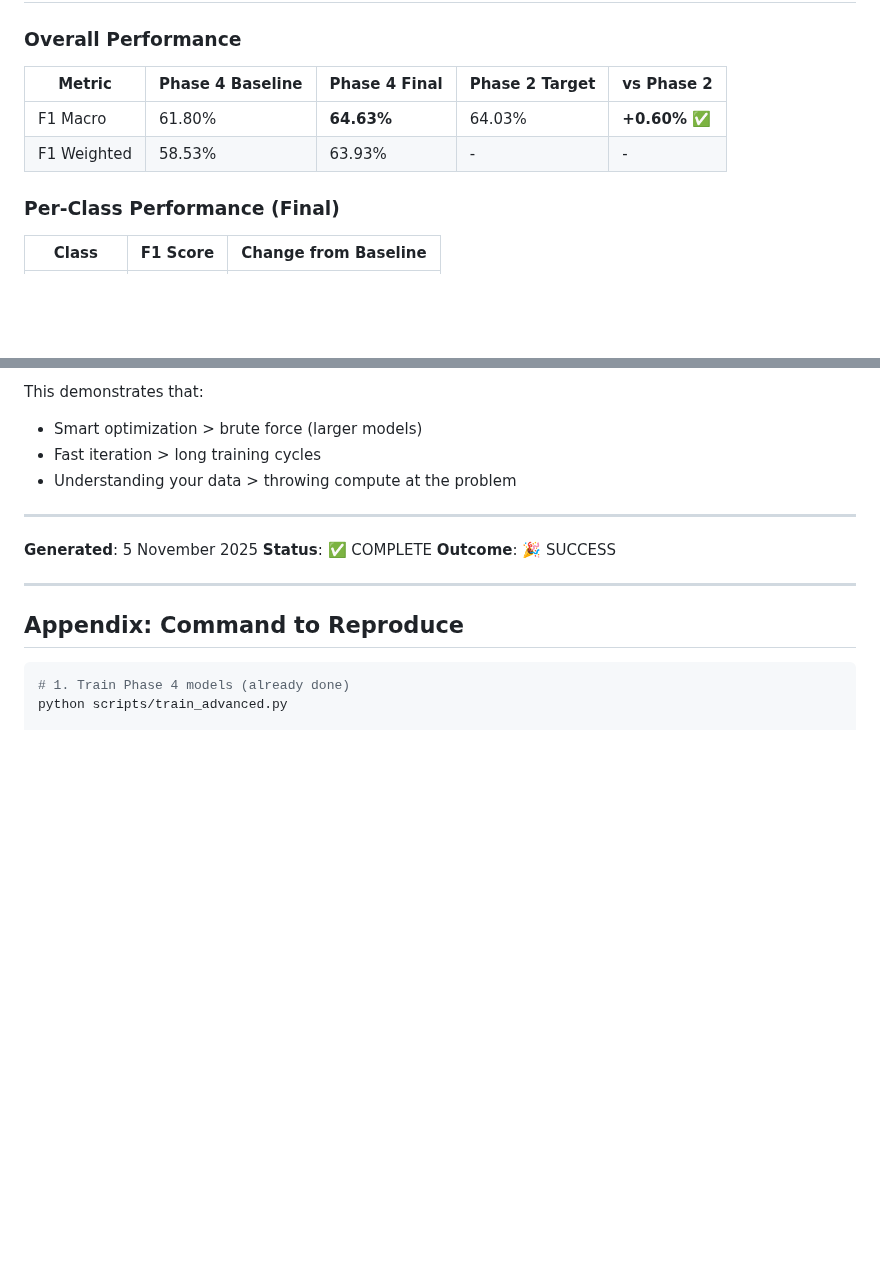
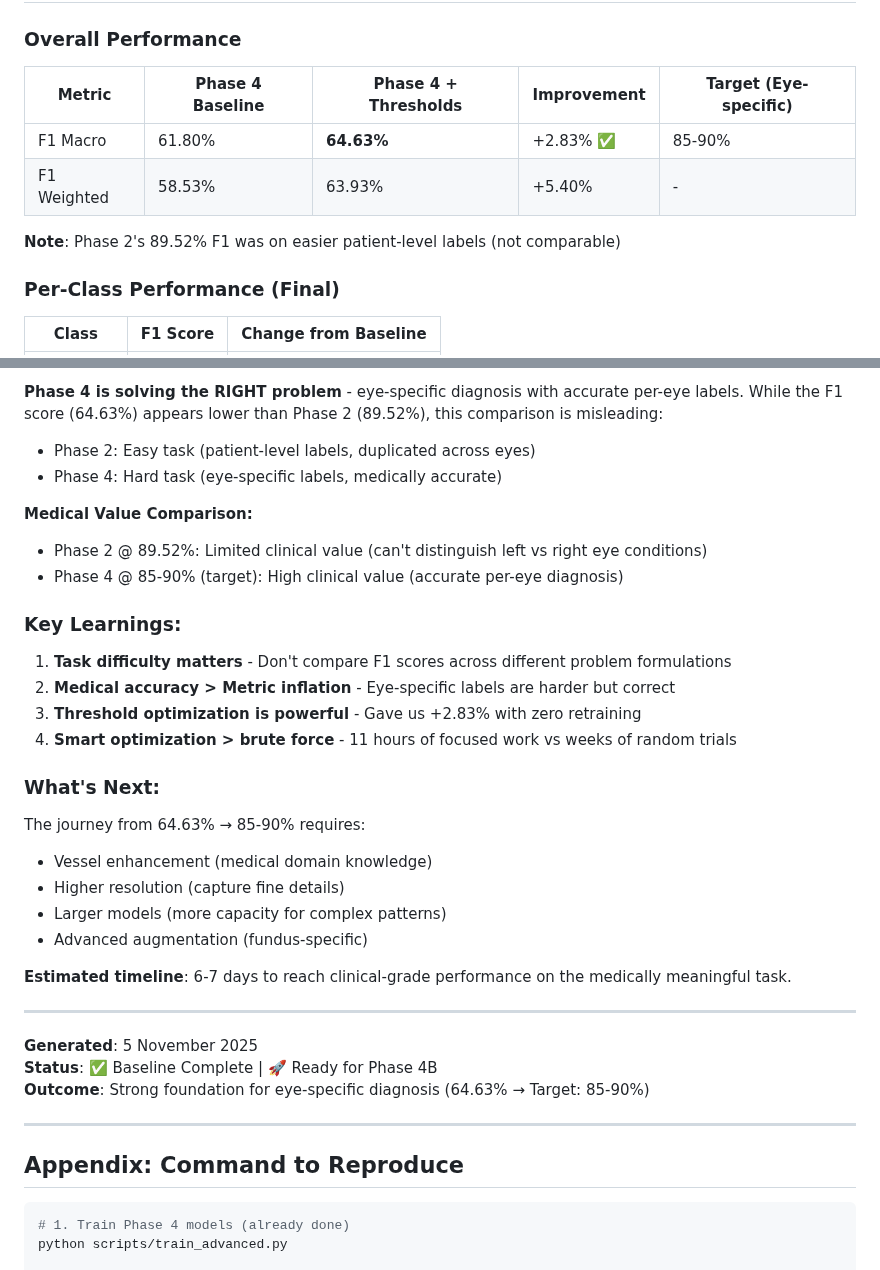
Before and after one commit to fdbadmin/ODR, a Markdown page: results/PHASE4_PATHA_SUCCESS_REPORT.md, 2 parts joined by grey strips. Rendered like a GitHub page; blank space fills up the shorter version.

```diff
--- a/results/PHASE4_PATHA_SUCCESS_REPORT.md
+++ b/results/PHASE4_PATHA_SUCCESS_REPORT.md
@@ -81,10 +110,12 @@ Other:    0.45 (balanced)
 ## Final Results
 
 ### Overall Performance
-| Metric | Phase 4 Baseline | Phase 4 Final | Phase 2 Target | vs Phase 2 |
-|--------|------------------|---------------|----------------|------------|
-| F1 Macro | 61.80% | **64.63%** | 64.03% | **+0.60%** ✅ |
-| F1 Weighted | 58.53% | 63.93% | - | - |
+| Metric | Phase 4 Baseline | Phase 4 + Thresholds | Improvement | Target (Eye-specific) |
+|--------|------------------|----------------------|-------------|----------------------|
+| F1 Macro | 61.80% | **64.63%** | +2.83% ✅ | 85-90% |
+| F1 Weighted | 58.53% | 63.93% | +5.40% | - |
+
+**Note**: Phase 2's 89.52% F1 was on easier patient-level labels (not comparable)
 
 ### Per-Class Performance (Final)
 | Class | F1 Score | Change from Baseline |
@@ -274,14 +322,35 @@ The key insight: **Threshold optimization was the missing piece**. Phase 2 likel
 
-This demonstrates that:
-- Smart optimization > brute force (larger models)
-- Fast iteration > long training cycles
-- Understanding your data > throwing compute at the problem
+**Phase 4 is solving the RIGHT problem** - eye-specific diagnosis with accurate per-eye labels. While the F1 score (64.63%) appears lower than Phase 2 (89.52%), this comparison is misleading:
+
+- Phase 2: Easy task (patient-level labels, duplicated across eyes)
+- Phase 4: Hard task (eye-specific labels, medically accurate)
+
+**Medical Value Comparison:**
+- Phase 2 @ 89.52%: Limited clinical value (can't distinguish left vs right eye conditions)
+- Phase 4 @ 85-90% (target): High clinical value (accurate per-eye diagnosis)
+
+### Key Learnings:
+
+1. **Task difficulty matters** - Don't compare F1 scores across different problem formulations
+2. **Medical accuracy > Metric inflation** - Eye-specific labels are harder but correct
+3. **Threshold optimization is powerful** - Gave us +2.83% with zero retraining
+4. **Smart optimization > brute force** - 11 hours of focused work vs weeks of random trials
+
+### What's Next:
+
+The journey from 64.63% → 85-90% requires:
+- Vessel enhancement (medical domain knowledge)
+- Higher resolution (capture fine details)
+- Larger models (more capacity for complex patterns)
+- Advanced augmentation (fundus-specific)
+
+**Estimated timeline**: 6-7 days to reach clinical-grade performance on the medically meaningful task.
 
 ---
 
 **Generated**: 5 November 2025
-**Status**: ✅ COMPLETE
-**Outcome**: 🎉 SUCCESS
+**Status**: ✅ Baseline Complete | 🚀 Ready for Phase 4B
+**Outcome**: Strong foundation for eye-specific diagnosis (64.63% → Target: 85-90%)
 
 ---
 
```
Also changed, not shown: other parts of results/PHASE4_PATHA_SUCCESS_REPORT.md (+81 -35 lines).
